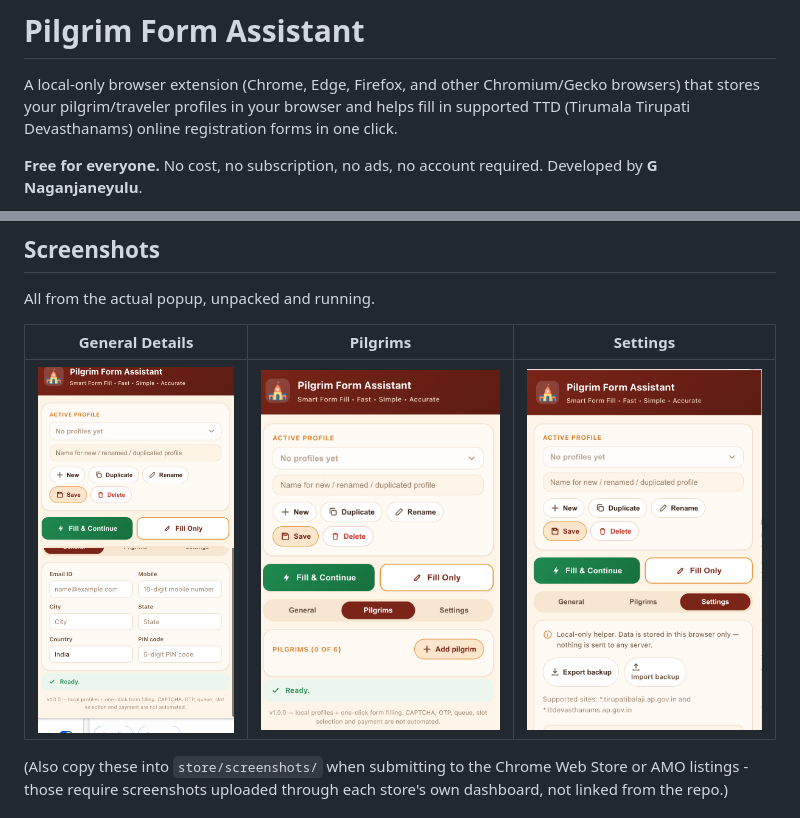
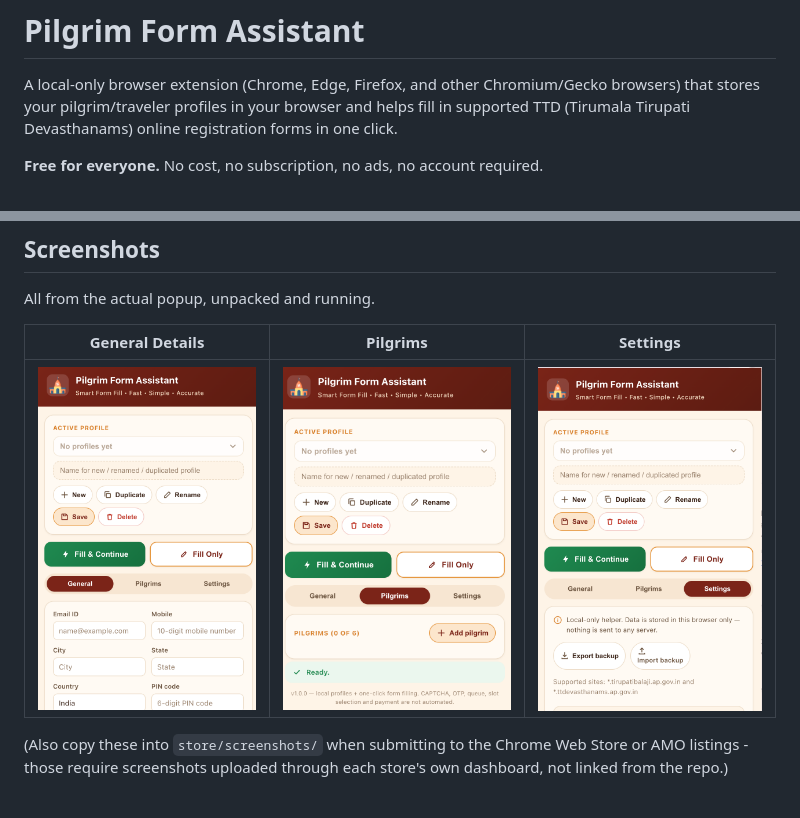
Before and after one commit to GudditiN/pilgrim-form-assistant, a Markdown page: README.md, 2 parts joined by grey strips. Rendered like a GitHub page; pictures changed too: preview/general-tab.png.

```diff
--- a/README.md
+++ b/README.md
@@ -6,5 +6,5 @@ your browser and helps fill in supported TTD (Tirumala Tirupati
 Devasthanams) online registration forms in one click.
 
 **Free for everyone.** No cost, no subscription, no ads, no account
-required. Developed by **G Naganjaneyulu**.
+required.
 
```
Also changed, not shown: other parts of README.md (+7 -1 lines).
